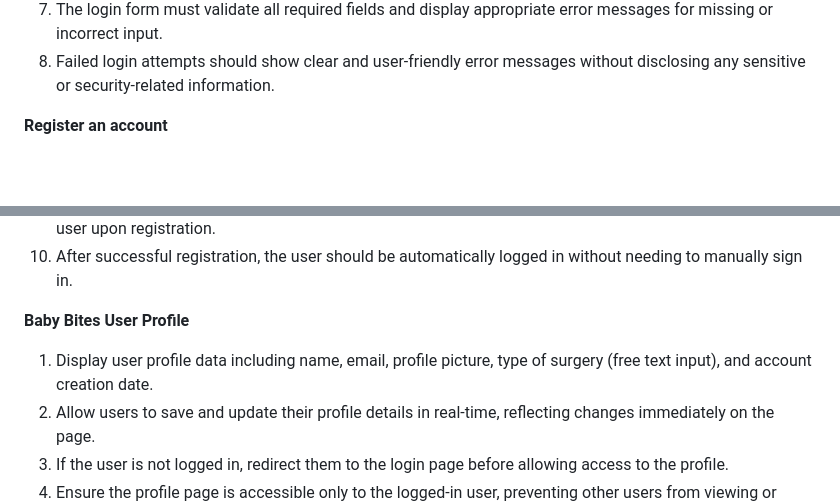
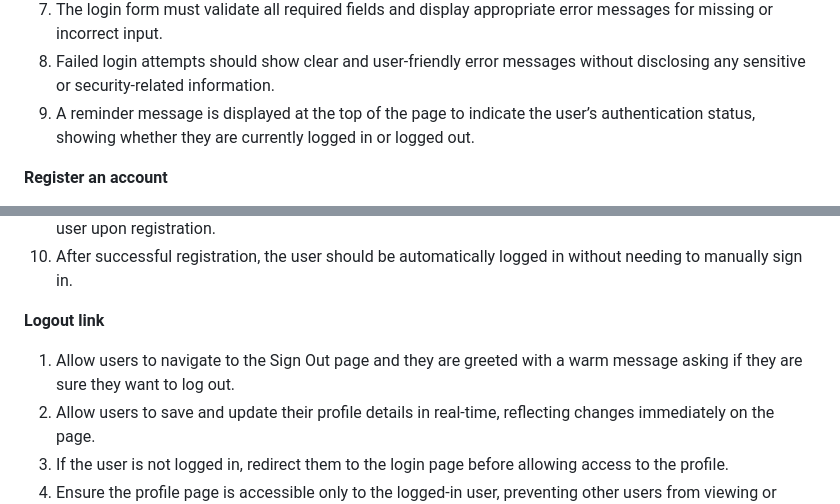
Before and after one commit to Naida1710/baby_bites, a Markdown page: README.md, 2 parts joined by grey strips. GitHub-like rendering; blank space fills up the shorter version.

```diff
--- a/README.md
+++ b/README.md
@@ -47,6 +47,7 @@ The All Recipes link should have a downward arrow icon next to the label and act
 6. After logout, the user should be redirected to the homepage.
 7. The login form must validate all required fields and display appropriate error messages for missing or incorrect input.
 8. Failed login attempts should show clear and user-friendly error messages without disclosing any sensitive or security-related information.
+9. A reminder message is displayed at the top of the page to indicate the user’s authentication status, showing whether they are currently logged in or logged out.
 
 **Register an account**
 1. The user can register an account by providing a username, email, and password.
@@ -60,8 +61,8 @@ The All Recipes link should have a downward arrow icon next to the label and act
 9. A UserProfile object (or equivalent user-related profile) should be automatically created and linked to the user upon registration.
 10. After successful registration, the user should be automatically logged in without needing to manually sign in.
 
-**Baby Bites User Profile**
-1. Display user profile data including name, email, profile picture, type of surgery (free text input), and account creation date.
+**Logout link**
+1. Allow users to navigate to the Sign Out page and they are greeted with a warm message asking if they are sure they want to log out.
 2. Allow users to save and update their profile details in real-time, reflecting changes immediately on the page.
 3. If the user is not logged in, redirect them to the login page before allowing access to the profile.
 4. Ensure the profile page is accessible only to the logged-in user, preventing other users from viewing or editing someone else’s profile.
```
Also changed, not shown: other parts of README.md (+6 -0 lines).
